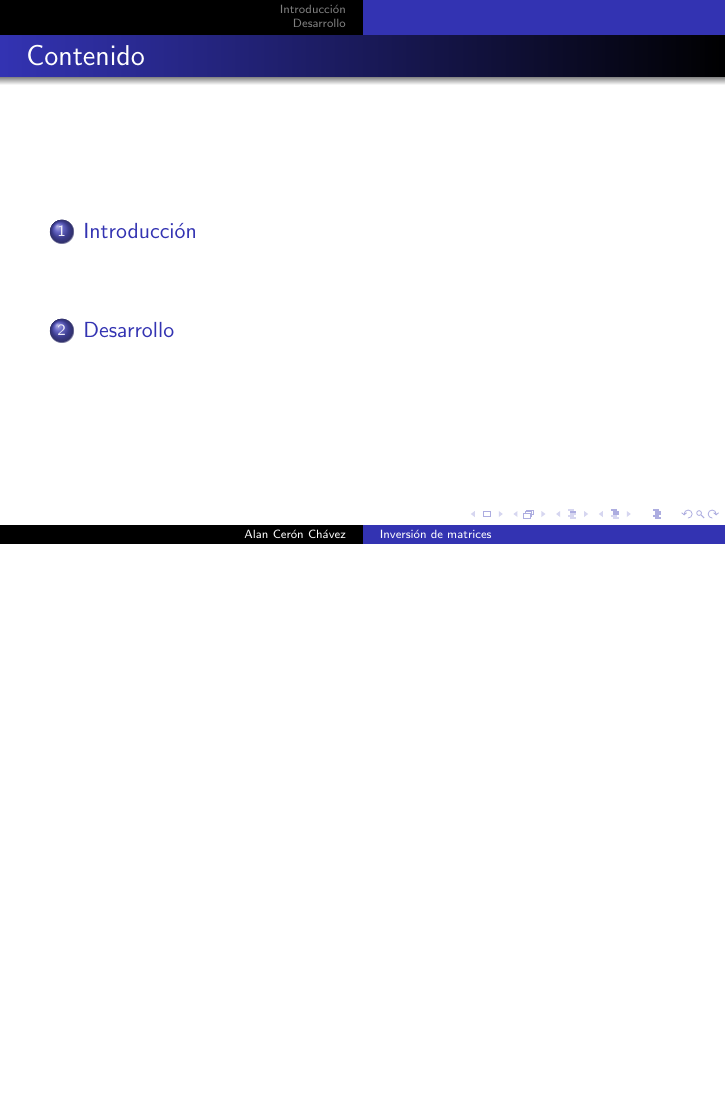
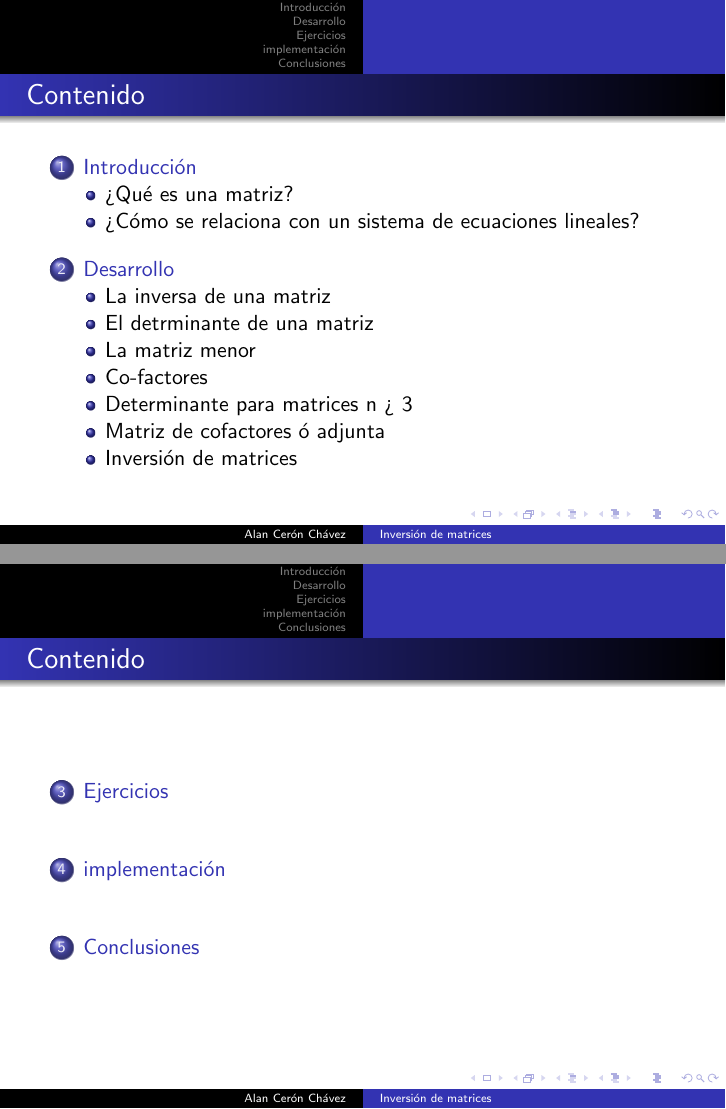
Before and after one commit to supercentinel/MetNumI, LaTeX slides (Presentaciones/InversionDeMatrices/presentacion.tex): page 2 of 4 before the commit and pages 2 and 3 of 6 after it, the two joined at a grey line, the shorter picture padded with empty space. Compiled offline with pdfLaTeX.

Commit message:
added subsections

```diff
--- a/Presentaciones/InversionDeMatrices/presentacion.tex
+++ b/Presentaciones/InversionDeMatrices/presentacion.tex
@@ -13,11 +13,35 @@
     \begin{frame}
         \titlepage
     \end{frame}
+
     \begin{frame}
         \frametitle{Contenido}
-        \tableofcontents
+        \tableofcontents[sections=1-2]
     \end{frame}
+
+    \begin{frame}
+        \frametitle{Contenido}
+        \tableofcontents[sections=3-5]
+    \end{frame}
+
     \section{Introducción}
+    \subsection{¿Qué es una matriz?}
+
+    \begin{frame}
+        \frametitle{¿Qué es una matriz?}
+        Una matriz es un arreglo rectangular de números.
+        $$
+            \begin{bmatrix}
+                a_{11} & a_{12} & \cdots & a_{1n} \\
+                a_{21} & a_{22} & \cdots & a_{2n} \\
+                \vdots & \vdots & \ddots & \vdots \\
+                a_{1m} & a_{2m} & \cdots & a_{nm} \\
+            \end{bmatrix}
+        $$
+    \end{frame}
+
+
+    \subsection{¿Cómo se relaciona con un sistema de ecuaciones lineales?}
     \begin{frame}
         \frametitle{Para qué necesitamos invertir matrices}
         Podemos representar a un sistema de ecuaciones lineales como:
@@ -26,6 +50,17 @@
         $$
     \end{frame}
     \section{Desarrollo}
+    \subsection{La inversa de una matriz}
+    \subsection{El detrminante de una matriz}
+    \subsection{La matriz menor}
+    \subsection{Co-factores}
+    \subsection{Determinante para matrices n > 3}
+    \subsection{Matriz de cofactores ó adjunta}
+    \subsection{Inversión de matrices}
+    \section{Ejercicios}
+    \section{implementación}
+    \section{Conclusiones}
+
     \begin{frame}
         \frametitle{Desarrollo}
         Sea $A$ una matriz y su determinante es distinta de cero, entonces:
```
